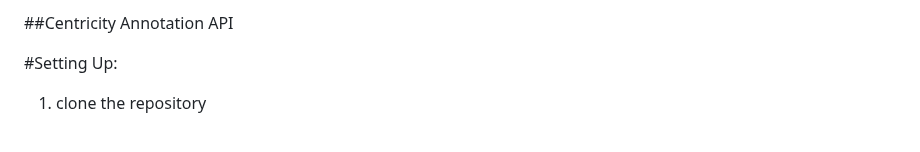
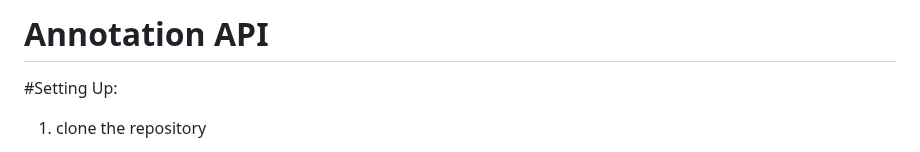
Before and after one commit to IamMiracleAlex/admintools, a Markdown page: readme.md, the part around the change. GitHub-like rendering.

```diff
--- a/readme.md
+++ b/readme.md
@@ -1,4 +1,4 @@
-##Centricity Annotation API
+# Annotation API
 
 #Setting Up:
 
```
